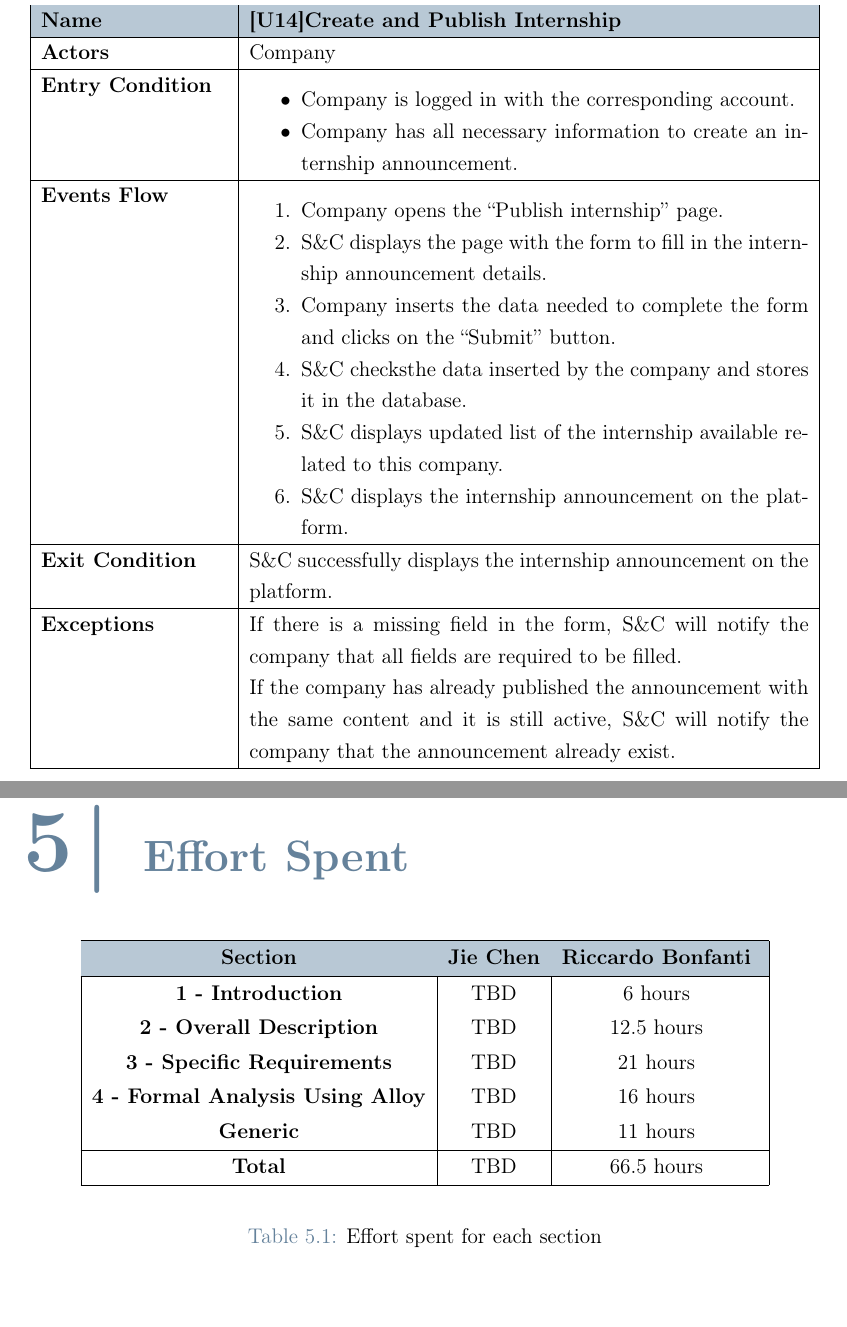
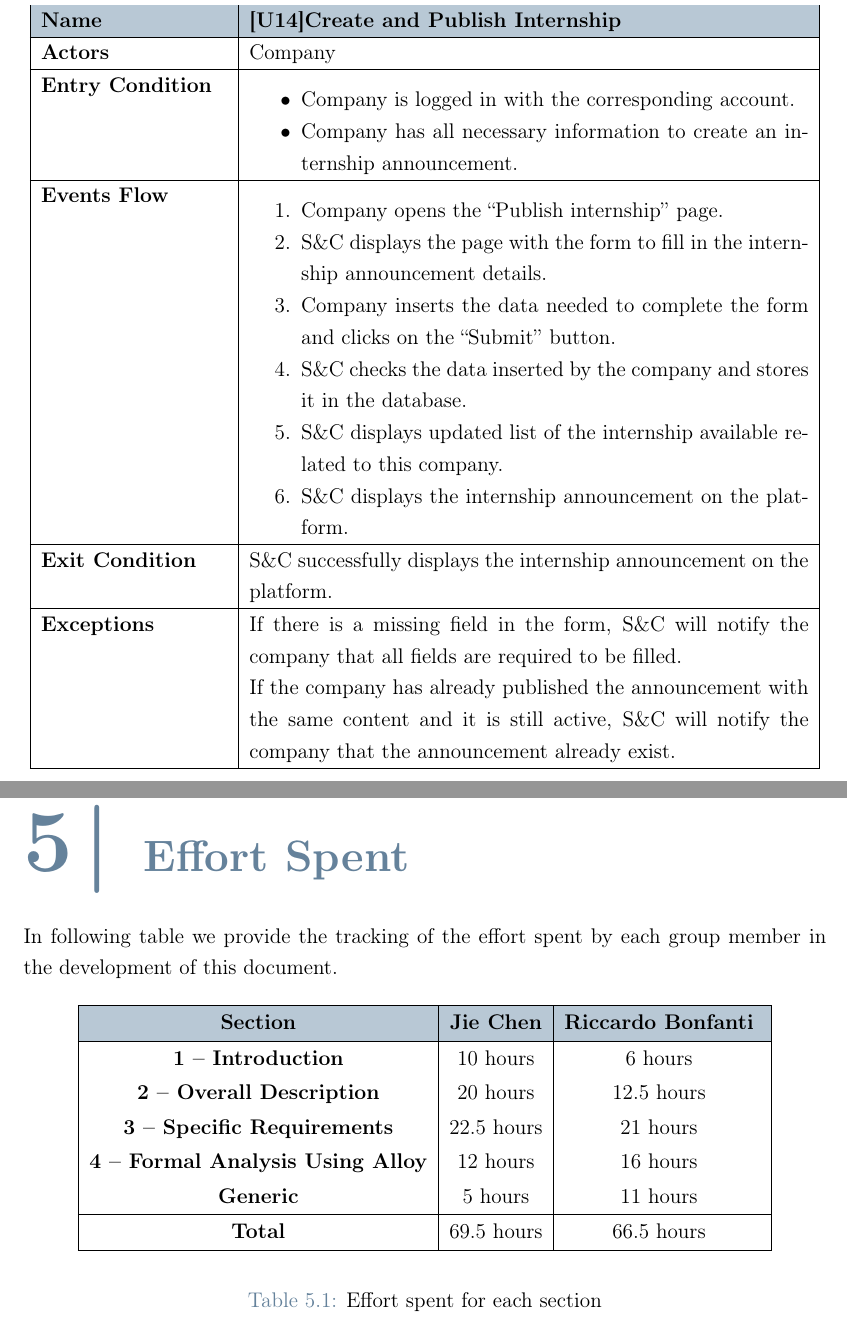
Before and after one commit to JieCver1/BonfantiChen, a LaTeX thesis (RASD/main.tex, which reads RASD/Files/effort.tex, RASD/Files/requirements.tex): two parts of pages 56 and 96 of 98, joined at a grey line, cut so that both start at the same text. Compiled offline with pdfLaTeX.

Commit message:
Fixed some warnings and added effort record

```diff
--- a/RASD/Files/effort.tex
+++ b/RASD/Files/effort.tex
@@ -1,4 +1,5 @@
-% Provide here information about how much effort each group member spent in working at this document. We would appreciate details here.
+% chktex-file 44
+In following table we provide the tracking of the effort spent by each group member in the development of this document.
 \begin{table}[H]
     \centering
     \begin{tabular}{|c|c|c|}
@@ -6,17 +7,16 @@
     \rowcolor{bluepoli!40}
     \textbf{Section} & \textbf{Jie Chen} & \textbf{Riccardo Bonfanti} \T\B \\
     \hline
-     \textbf{1 - Introduction}                  & TBD & 6 hours \T\B \\
-     \textbf{2 - Overall Description}           & TBD & 12.5 hours \T\B\\
-     \textbf{3 - Specific Requirements}         & TBD & 21 hours \T\B\\
-     \textbf{4 - Formal Analysis Using Alloy}   & TBD & 16 hours  \T\B \\
-     \textbf{Generic}                           & TBD & 11 hours \T\B \\
+     \textbf{1 – Introduction}                  & 10 hours & 6 hours \T\B \\
+     \textbf{2 – Overall Description}           & 20 hours & 12.5 hours \T\B\\
+     \textbf{3 – Specific Requirements}         & 22.5 hours & 21 hours \T\B\\
+     \textbf{4 – Formal Analysis Using Alloy}   & 12 hours & 16 hours  \T\B \\
+     \textbf{Generic}                           & 5 hours & 11 hours \T\B \\
      \hline
-     \textbf{Total}                             & TBD & 66.5 hours \T\B \\
+     \textbf{Total}                             & 69.5 hours & 66.5 hours \T\B \\
 
     \hline
     \end{tabular}
     \\[10pt]
-    \caption{Effort spent for each section}
-    \label{table:effort}
+    \caption{Effort spent for each section}\label{table:effort}
 \end{table}
--- a/RASD/Files/requirements.tex
+++ b/RASD/Files/requirements.tex
@@ -1048,7 +1048,7 @@ describe the functionalities he can access on S\&C.
             \item Company opens the ``Publish internship'' page.
             \item S\&C displays the page with the form to fill in the internship announcement details.
             \item Company inserts the data needed to complete the form and clicks on the ``Submit'' button.
-            \item S\&C checksthe data inserted by the company and stores it in the database.
+            \item S\&C checks the data inserted by the company and stores it in the database.
             \item S\&C displays updated list of the internship available related to this company.
             \item S\&C displays the internship announcement on the platform.
         \end{enumerate} \\
--- a/RASD/main.tex
+++ b/RASD/main.tex
@@ -109,7 +109,7 @@
     morecomment=[l]{//},
     morecomment=[l]{--},
     morecomment=[s]{/*}{*/},
-    morestring=[b]{"},
+    morestring=[b]{''},
 }[keywords,comments,strings]
 
 \definecolor{dkgreen}{rgb}{0,0.6,0}
```
Also changed, not shown: RASD/Files/overview.tex (+4 -4 lines), RASD/Files/references.tex (+1 -1 lines), RASD/Files/requirements.tex (10 more changed lines), RASD/main.tex (2 more changed lines).
